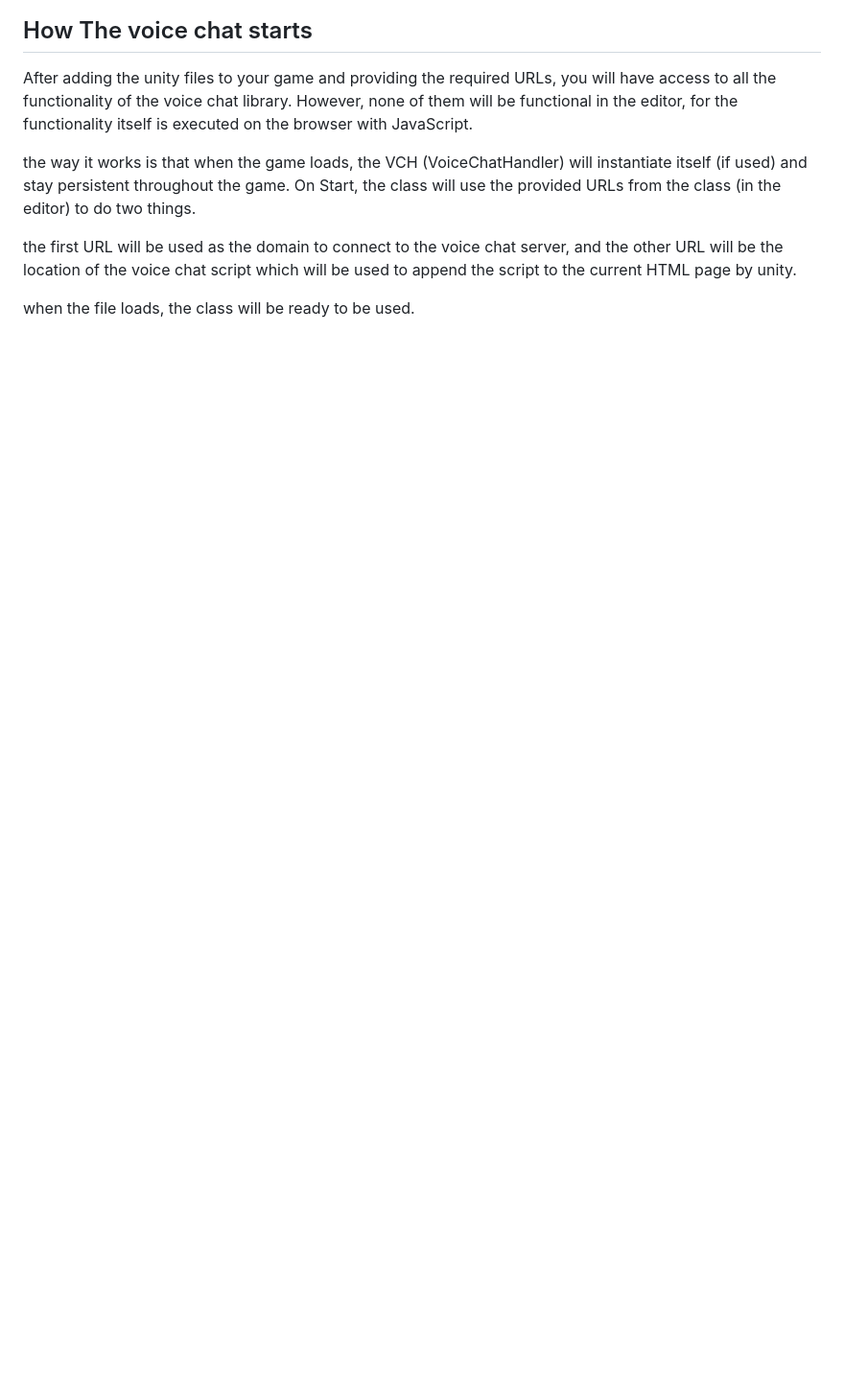
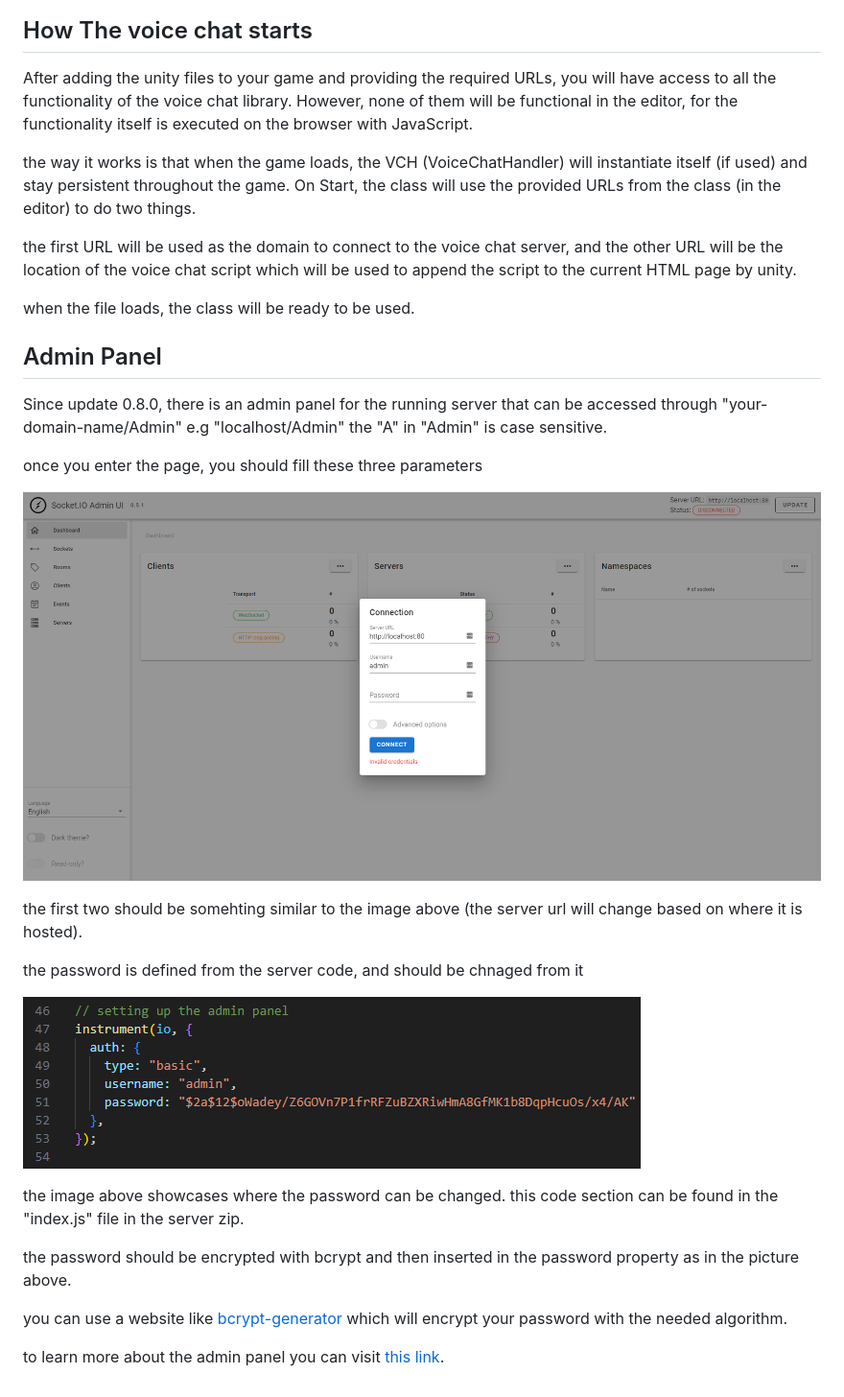
Before and after one commit to Gold3nEagle/UnityWebglVoiceChatDocs, a Markdown page: Getting-Started.md, the part around the change. Shown: that part at 96% size. GitHub-like rendering; pictures changed too: Images/Admin-Panel.png (added), Images/AdminPanelPasswordChange.png (added); blank space fills up the shorter version.

Commit message:
added the admin panel docs for 0.8.0 version

```diff
--- a/Getting-Started.md
+++ b/Getting-Started.md
@@ -67,3 +67,25 @@ the way it works is that when the game loads, the VCH (VoiceChatHandler) will in
 the first URL will be used as the domain to connect to the voice chat server, and the other URL will be the location of the voice chat script which will be used to append the script to the current HTML page by unity.
 
 when the file loads, the class will be ready to be used.
+
+## Admin Panel
+
+Since update 0.8.0, there is an admin panel for the running server that can be accessed through "your-domain-name/Admin" e.g "localhost/Admin" the "A" in "Admin" is case sensitive.
+
+once you enter the page, you should fill these three parameters
+
+![The Admin Panel page](./Images/Admin-Panel.png)
+
+the first two should be somehting similar to the image above (the server url will change based on where it is hosted).
+
+the password is defined from the server code, and should be chnaged from it
+
+![The Admin Panel page](./Images/AdminPanelPasswordChange.png)
+
+the image above showcases where the password can be changed. this code section can be found in the "index.js" file in the server zip.
+
+the password should be encrypted with bcrypt and then inserted in the password property as in the picture above.
+
+you can use a website like [bcrypt-generator](https://bcrypt-generator.com/) which will encrypt your password with the needed algorithm.
+
+to learn more about the admin panel you can visit [this link](https://socket.io/docs/v4/admin-ui/).
```
Also changed, not shown: 1 other file.
